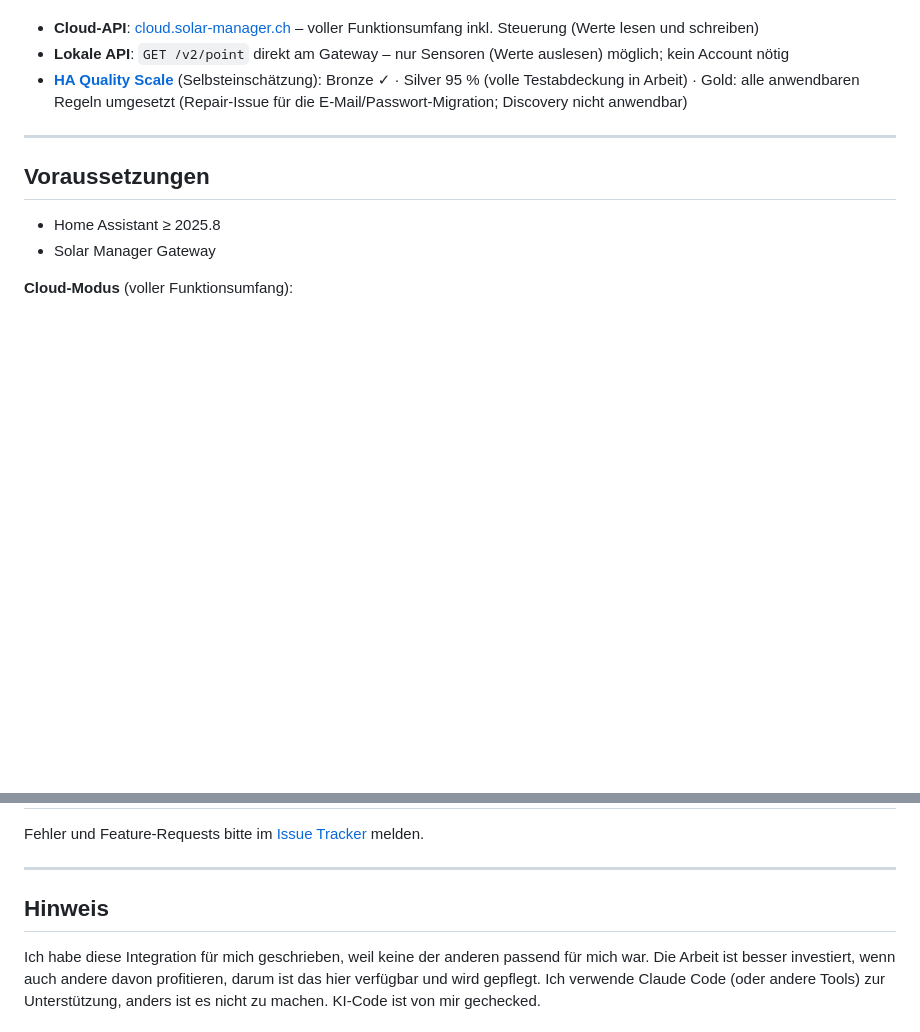
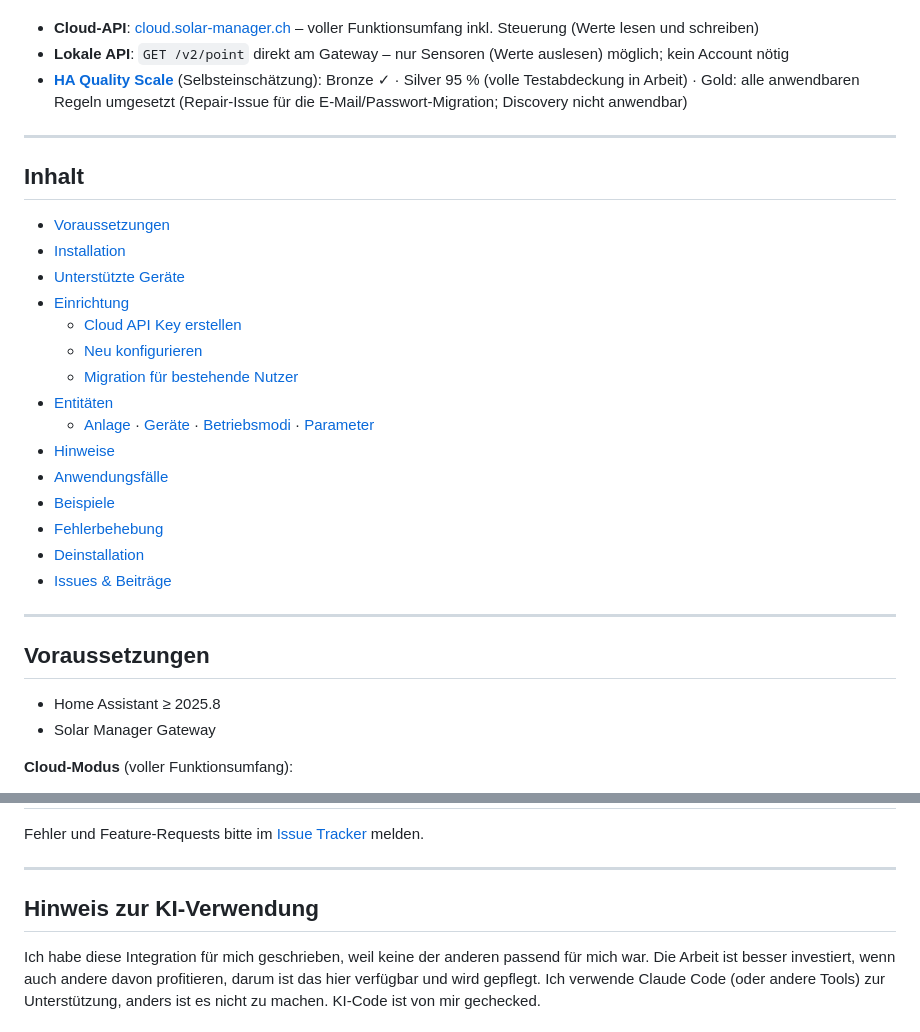
Before and after one commit to Soardiac/ha-solarmanager, a Markdown page: README.md, 2 parts joined by grey strips. GitHub-like rendering; blank space fills up the shorter version.

Commit message:
Enhance README with table of contents and AI notes
Added table of contents and updated notes on AI usage.

```diff
--- a/README.md
+++ b/README.md
@@ -12,7 +12,24 @@ Bindet das [Solar Manager](https://www.solar-manager.ch/) Gateway in Home Assist
 - [**HA Quality Scale**](https://developers.home-assistant.io/docs/core/integration-quality-scale/rules/) (Selbsteinschätzung): Bronze ✓ · Silver 95 % (volle Testabdeckung in Arbeit) · Gold: alle anwendbaren Regeln umgesetzt (Repair-Issue für die E-Mail/Passwort-Migration; Discovery nicht anwendbar)
 
 ---
+## Inhalt
 
+- [Voraussetzungen](#voraussetzungen)
+- [Installation](#installation)
+- [Unterstützte Geräte](#unterstützte-geräte)
+- [Einrichtung](#einrichtung)
+  - [Cloud API Key erstellen](#cloud-api-key-erstellen)
+  - [Neu konfigurieren](#neu-konfigurieren)
+  - [Migration für bestehende Nutzer](#migration-für-bestehende-nutzer)
+- [Entitäten](#entitäten)
+  - [Anlage](#anlage-site-level) · [Geräte](#geräte-per-device-dynamisch) · [Betriebsmodi](#steuerelemente--betriebsmodi-select) · [Parameter](#parameter-number)
+- [Hinweise](#hinweise)
+- [Anwendungsfälle](#anwendungsfälle)
+- [Beispiele](#beispiele)
+- [Fehlerbehebung](#fehlerbehebung)
+- [Deinstallation](#deinstallation)
+- [Issues & Beiträge](#issues--beiträge)
+---
 ## Voraussetzungen
 
 - Home Assistant ≥ 2025.8
@@ -662,6 +677,6 @@ Fehler und Feature-Requests bitte im [Issue Tracker](https://github.com/Soardiac
 
 ---
 
-## Hinweis
+## Hinweis zur KI-Verwendung
 
 Ich habe diese Integration für mich geschrieben, weil keine der anderen passend für mich war. Die Arbeit ist besser investiert, wenn auch andere davon profitieren, darum ist das hier verfügbar und wird gepflegt. Ich verwende Claude Code (oder andere Tools) zur Unterstützung, anders ist es nicht zu machen. KI-Code ist von mir gechecked.
```
Also changed, not shown: other parts of README.md (+0 -2 lines).
